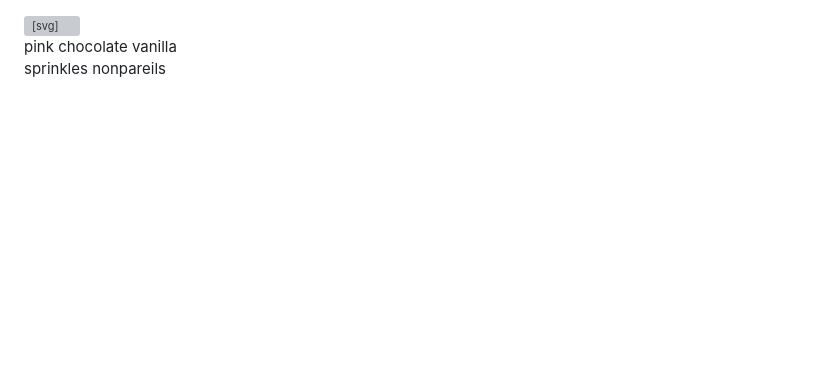
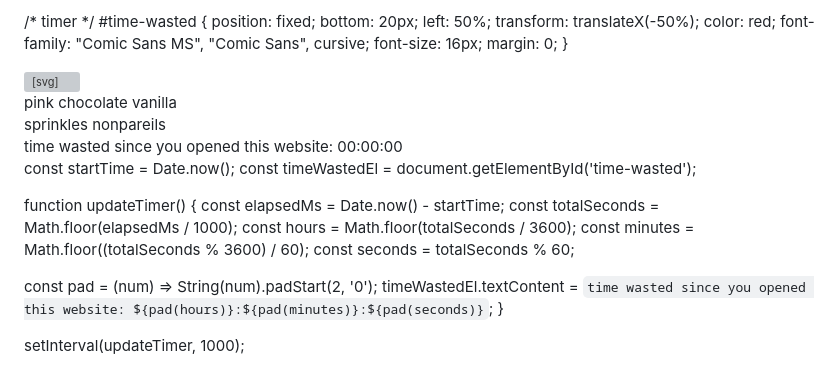
Before and after one commit to FrizzleLamb/art-comms, a Markdown page: README.md, the part around the change. Drawn GitHub-style; blank space fills up the shorter version; grey boxes are pictures that could not be loaded.

```diff
--- a/README.md
+++ b/README.md
@@ -92,6 +92,18 @@
     height: 8px;
     border-radius: 50%;
   }
+
+/* timer */
+#time-wasted {
+  position: fixed;
+  bottom: 20px;
+  left: 50%;
+  transform: translateX(-50%);
+  color: red;
+  font-family: "Comic Sans MS", "Comic Sans", cursive;
+  font-size: 16px;
+  margin: 0;
+}
 </style>
 </head>
 <body>
@@ -119,11 +131,12 @@
     <button class="option-btn" data-shape="dot">nonpareils</button>
   </div>
 </div>
+<div id="time-wasted">time wasted since you opened this website: 00:00:00</div>
 <!-- le toppings -->
 <script>
 const container = document.getElementById('donut-container');
 const frostingMain = document.getElementById('frosting-main');
-const colors = ['#f7f4f4', '#fff562', '#2799d8', '#39a126', '#e7484c', '#ff741a', '#402626', '#ff69b4',];
+const colors = ['#f7f4f4', '#fff562', '#2799d8', '#39a126', '#e7484c', '#ff741a', '#402626', '#ff4fa7',];
 let currentShape = 'long';
 document.querySelectorAll('[data-frosting]').forEach(btn => {
   btn.addEventListener('click', () => {
@@ -162,6 +175,22 @@ container.addEventListener('click', (e) => {
   }
   container.appendChild(sprinkle);
 });
+
+const startTime = Date.now();
+const timeWastedEl = document.getElementById('time-wasted');
+
+function updateTimer() {
+  const elapsedMs = Date.now() - startTime;
+  const totalSeconds = Math.floor(elapsedMs / 1000);
+  const hours = Math.floor(totalSeconds / 3600);
+  const minutes = Math.floor((totalSeconds % 3600) / 60);
+  const seconds = totalSeconds % 60;
+
+  const pad = (num) => String(num).padStart(2, '0');
+  timeWastedEl.textContent = `time wasted since you opened this website: ${pad(hours)}:${pad(minutes)}:${pad(seconds)}`;
+}
+
+setInterval(updateTimer, 1000);
 </script>
 </body>
 </html>
```
